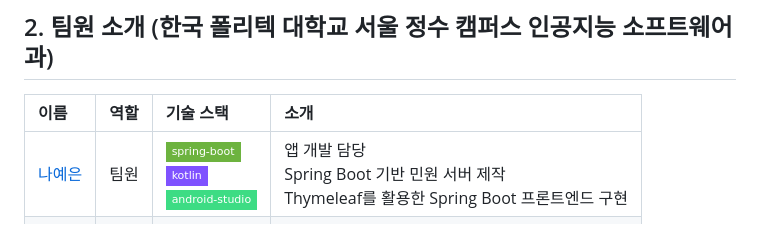
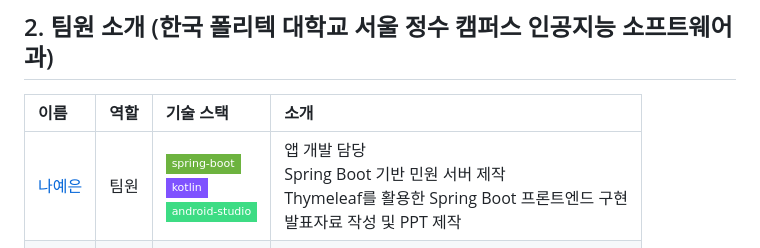
Before and after one commit to 00seungho/figting, a Markdown page: README.md, the part around the change. GitHub-like rendering; badges without logos.

```diff
--- a/README.md
+++ b/README.md
@@ -7,7 +7,7 @@
 
 | 이름     | 역할                | 기술 스택                                                                                                                                           | 소개                                                                                                      |
 |:---------|:--------------------|:---------------------------------------------------------------------------------------------------------------------------------------------------|:---------------------------------------------------------------------------------------------------------|
-| [나예은](https://github.com/yeeun03030) | 팀원                | ![Spring Boot](https://img.shields.io/badge/spring--boot-6DB33F?style=flat-square&logo=spring-boot&logoColor=white) <br> ![Kotlin](https://img.shields.io/badge/kotlin-7F52FF?style=flat-square&logo=kotlin&logoColor=white) <br> ![Android Studio](https://img.shields.io/badge/android--studio-3DDC84?style=flat-square&logo=android-studio&logoColor=white) | 앱 개발 담당 <br> Spring Boot 기반 민원 서버 제작 <br> Thymeleaf를 활용한 Spring Boot 프론트엔드 구현 |
+| [나예은](https://github.com/yeeun03030) | 팀원                | ![Spring Boot](https://img.shields.io/badge/spring--boot-6DB33F?style=flat-square&logo=spring-boot&logoColor=white) <br> ![Kotlin](https://img.shields.io/badge/kotlin-7F52FF?style=flat-square&logo=kotlin&logoColor=white) <br> ![Android Studio](https://img.shields.io/badge/android--studio-3DDC84?style=flat-square&logo=android-studio&logoColor=white) | 앱 개발 담당 <br> Spring Boot 기반 민원 서버 제작 <br> Thymeleaf를 활용한 Spring Boot 프론트엔드 구현 <br> 발표자료 작성 및 PPT 제작|
 | [유승호](https://github.com/00seungho) | 팀원                | ![Python](https://img.shields.io/badge/python-3776AB?style=flat-square&logo=python&logoColor=white) <br> ![Flask](https://img.shields.io/badge/flask-000000?style=flat-square&logo=flask&logoColor=white) <br> ![PyTorch](https://img.shields.io/badge/pytorch-EE4C2C?style=flat-square&logo=pytorch&logoColor=white) <br> ![Spring Boot](https://img.shields.io/badge/spring--boot-6DB33F?style=flat-square&logo=spring-boot&logoColor=white) | Flask 기반 AI 관제 서버 개발 <br> Azure 커스텀 비전 모델 훈련 <br> Spring Boot REST API 통신 구축 <br> Azure 서버 환경 설정 <br> 프로젝트 아키텍처 설계 |
 
 
```
